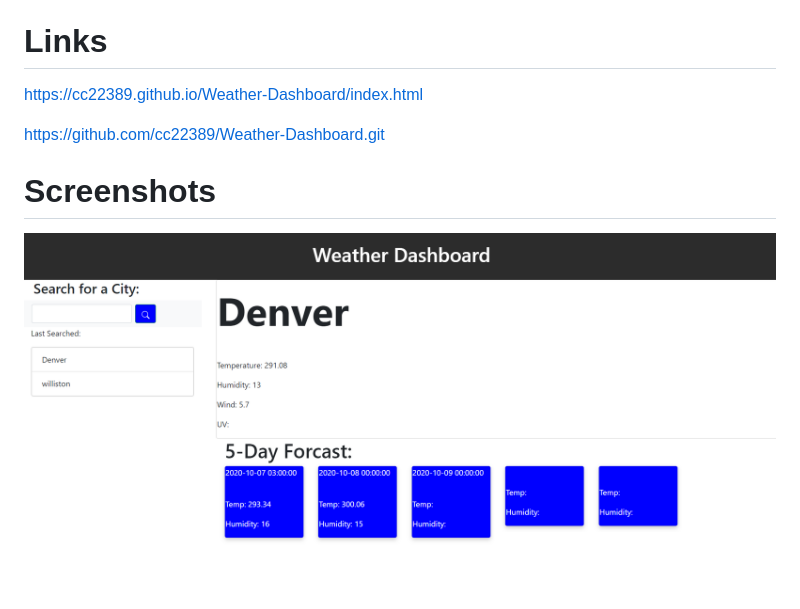
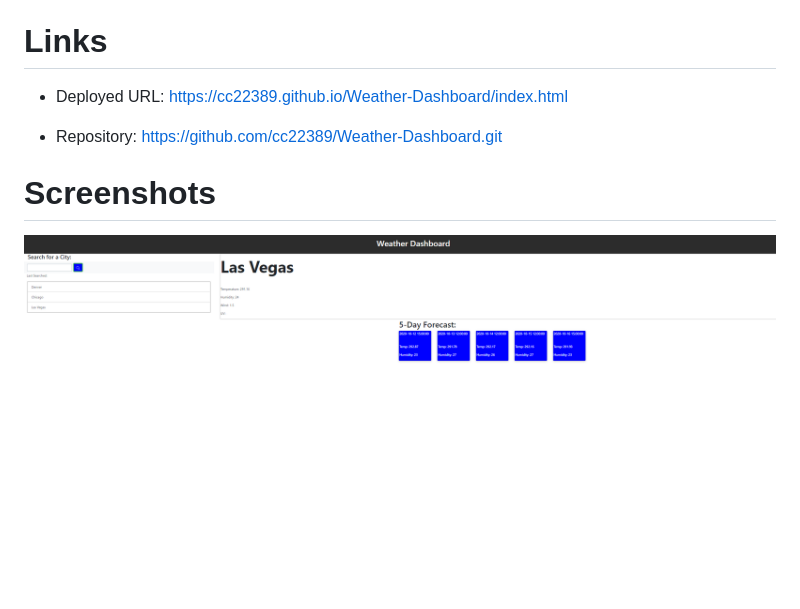
Before and after one commit to cc22389/Weather-Dashboard, a Markdown page: README.md, the part around the change. GitHub-like rendering; pictures changed too: Assets/Weather-Dashboard-Example.PNG; blank space fills up the shorter version.

Commit message:
update screenshot

```diff
--- a/README.md
+++ b/README.md
@@ -5,9 +5,9 @@ Generate current weather and 5-day forcast of users searched city
 When searching a city, the browser will display the current weather at the time of the search and also a 5 day forcast. The last searched cities will save in a list for the user to reference next time they visit the browser.
 
 # Links
-https://cc22389.github.io/Weather-Dashboard/index.html
+- Deployed URL: https://cc22389.github.io/Weather-Dashboard/index.html
 
-https://github.com/cc22389/Weather-Dashboard.git
+- Repository: https://github.com/cc22389/Weather-Dashboard.git
 
 # Screenshots
 ![Weather-Dashboard-Demo](./Assets/Weather-Dashboard-Example.PNG)
```
